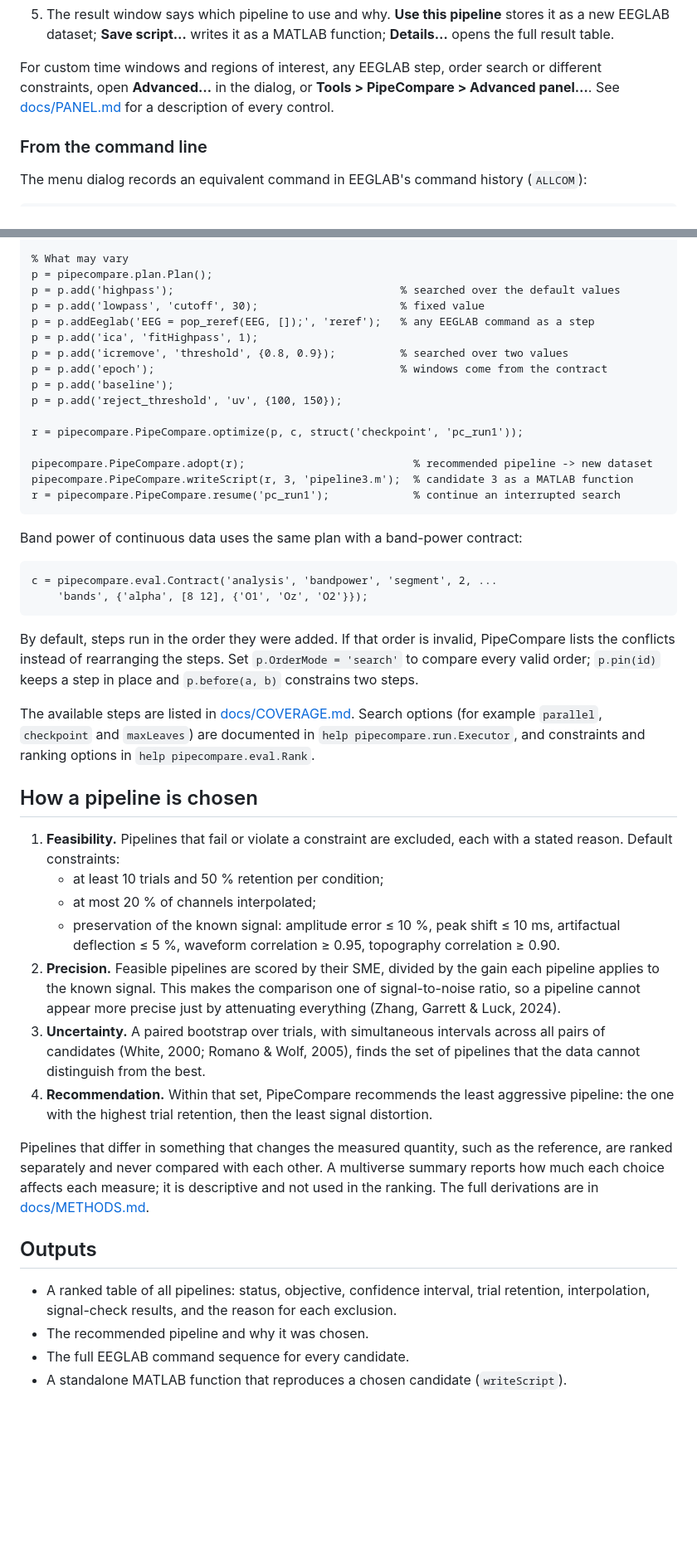
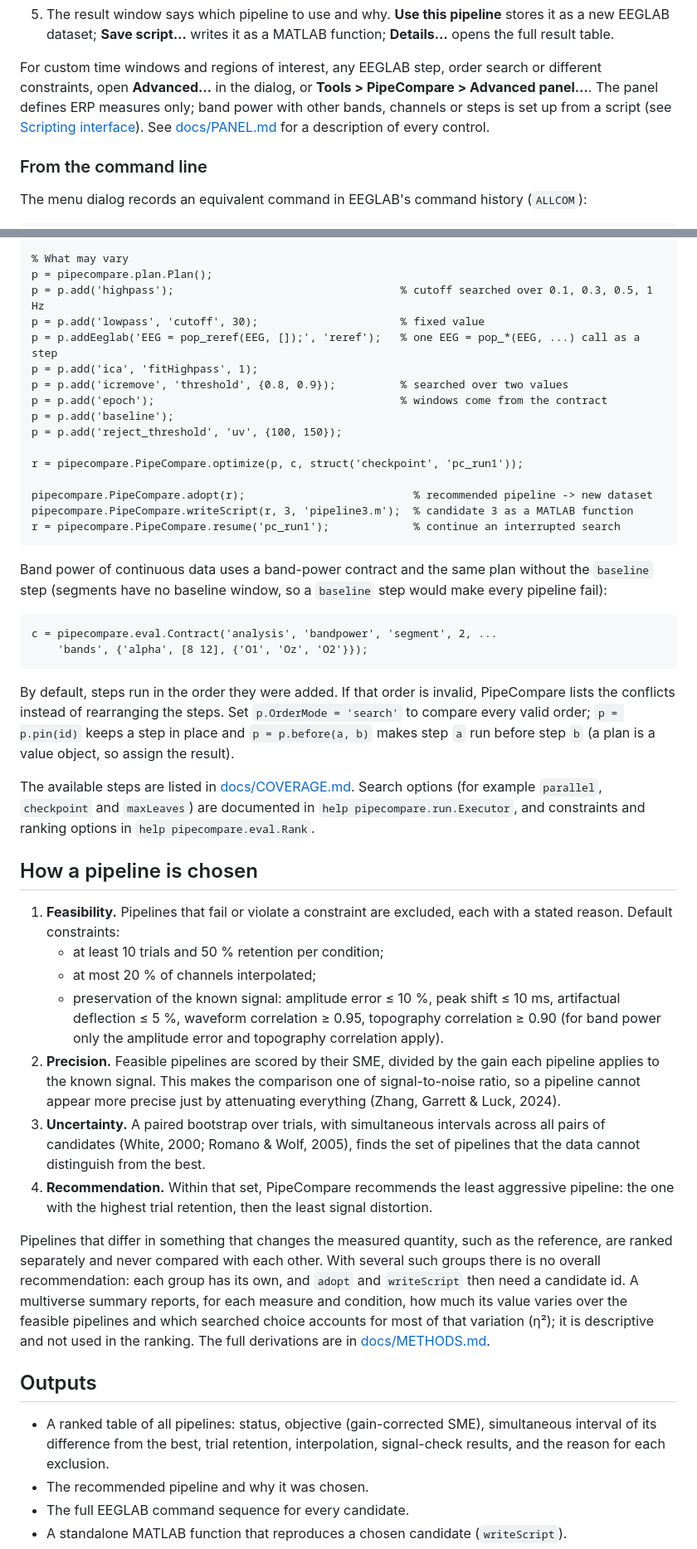
Before and after one commit to abwoo/NeuroQC, a Markdown page: README.md, 2 parts joined by grey strips. Shown at 83% size. GitHub-like rendering; blank space fills up the shorter version.

````diff
--- a/README.md
+++ b/README.md
@@ -132,8 +136,10 @@ pipecompare_setup                         % run from the PipeCompare folder
    result table.
 
 For custom time windows and regions of interest, any EEGLAB step, order search or different
-constraints, open **Advanced…** in the dialog, or **Tools > PipeCompare > Advanced panel…**. See
-[docs/PANEL.md](docs/PANEL.md) for a description of every control.
+constraints, open **Advanced…** in the dialog, or **Tools > PipeCompare > Advanced panel…**. The
+panel defines ERP measures only; band power with other bands, channels or steps is set up from a
+script (see [Scripting interface](#scripting-interface)). See [docs/PANEL.md](docs/PANEL.md) for a
+description of every control.
 
 ### From the command line
 
@@ -167,9 +173,9 @@ c = pipecompare.eval.Contract( ...
 
 % What may vary
 p = pipecompare.plan.Plan();
-p = p.add('highpass');                                   % searched over the default values
+p = p.add('highpass');                                   % cutoff searched over 0.1, 0.3, 0.5, 1 Hz
 p = p.add('lowpass', 'cutoff', 30);                      % fixed value
-p = p.addEeglab('EEG = pop_reref(EEG, []);', 'reref');   % any EEGLAB command as a step
+p = p.addEeglab('EEG = pop_reref(EEG, []);', 'reref');   % one EEG = pop_*(EEG, ...) call as a step
 p = p.add('ica', 'fitHighpass', 1);
 p = p.add('icremove', 'threshold', {0.8, 0.9});          % searched over two values
 p = p.add('epoch');                                      % windows come from the contract
@@ -183,7 +189,8 @@ pipecompare.PipeCompare.writeScript(r, 3, 'pipeline3.m');  % candidate 3 as a MA
 r = pipecompare.PipeCompare.resume('pc_run1');             % continue an interrupted search
 ```
 
-Band power of continuous data uses the same plan with a band-power contract:
+Band power of continuous data uses a band-power contract and the same plan without the `baseline`
+step (segments have no baseline window, so a `baseline` step would make every pipeline fail):
 
 ```matlab
 c = pipecompare.eval.Contract('analysis', 'bandpower', 'segment', 2, ...
@@ -192,7 +199,8 @@ c = pipecompare.eval.Contract('analysis', 'bandpower', 'segment', 2, ...
 
 By default, steps run in the order they were added. If that order is invalid, PipeCompare lists
 the conflicts instead of rearranging the steps. Set `p.OrderMode = 'search'` to compare every
-valid order; `p.pin(id)` keeps a step in place and `p.before(a, b)` constrains two steps.
+valid order; `p = p.pin(id)` keeps a step in place and `p = p.before(a, b)` makes step `a` run
+before step `b` (a plan is a value object, so assign the result).
 
 The available steps are listed in [docs/COVERAGE.md](docs/COVERAGE.md). Search options (for
 example `parallel`, `checkpoint` and `maxLeaves`) are documented in `help pipecompare.run.Executor`,
@@ -205,7 +213,8 @@ and constraints and ranking options in `help pipecompare.eval.Rank`.
    - at least 10 trials and 50 % retention per condition;
    - at most 20 % of channels interpolated;
    - preservation of the known signal: amplitude error ≤ 10 %, peak shift ≤ 10 ms, artifactual
-     deflection ≤ 5 %, waveform correlation ≥ 0.95, topography correlation ≥ 0.90.
+     deflection ≤ 5 %, waveform correlation ≥ 0.95, topography correlation ≥ 0.90 (for band power
+     only the amplitude error and topography correlation apply).
 2. **Precision.** Feasible pipelines are scored by their SME, divided by the gain each pipeline
    applies to the known signal. This makes the comparison one of signal-to-noise ratio, so a
    pipeline cannot appear more precise just by attenuating everything (Zhang, Garrett & Luck,
@@ -217,14 +226,18 @@ and constraints and ranking options in `help pipecompare.eval.Rank`.
    one with the highest trial retention, then the least signal distortion.
 
 Pipelines that differ in something that changes the measured quantity, such as the reference, are
-ranked separately and never compared with each other. A multiverse summary reports how much each
-choice affects each measure; it is descriptive and not used in the ranking. The full derivations
-are in [docs/METHODS.md](docs/METHODS.md).
+ranked separately and never compared with each other. With several such groups there is no overall
+recommendation: each group has its own, and `adopt` and `writeScript` then need a candidate id.
+A multiverse summary reports, for each measure and condition, how much its value varies over the
+feasible pipelines and which searched choice accounts for most of that variation (η²); it is
+descriptive and not used in the ranking. The full derivations are in
+[docs/METHODS.md](docs/METHODS.md).
 
 ## Outputs
 
-- A ranked table of all pipelines: status, objective, confidence interval, trial retention,
-  interpolation, signal-check results, and the reason for each exclusion.
+- A ranked table of all pipelines: status, objective (gain-corrected SME), simultaneous interval
+  of its difference from the best, trial retention, interpolation, signal-check results, and the
+  reason for each exclusion.
 - The recommended pipeline and why it was chosen.
 - The full EEGLAB command sequence for every candidate.
 - A standalone MATLAB function that reproduces a chosen candidate (`writeScript`).
````
Also changed, not shown: other parts of README.md (+28 -19 lines).
